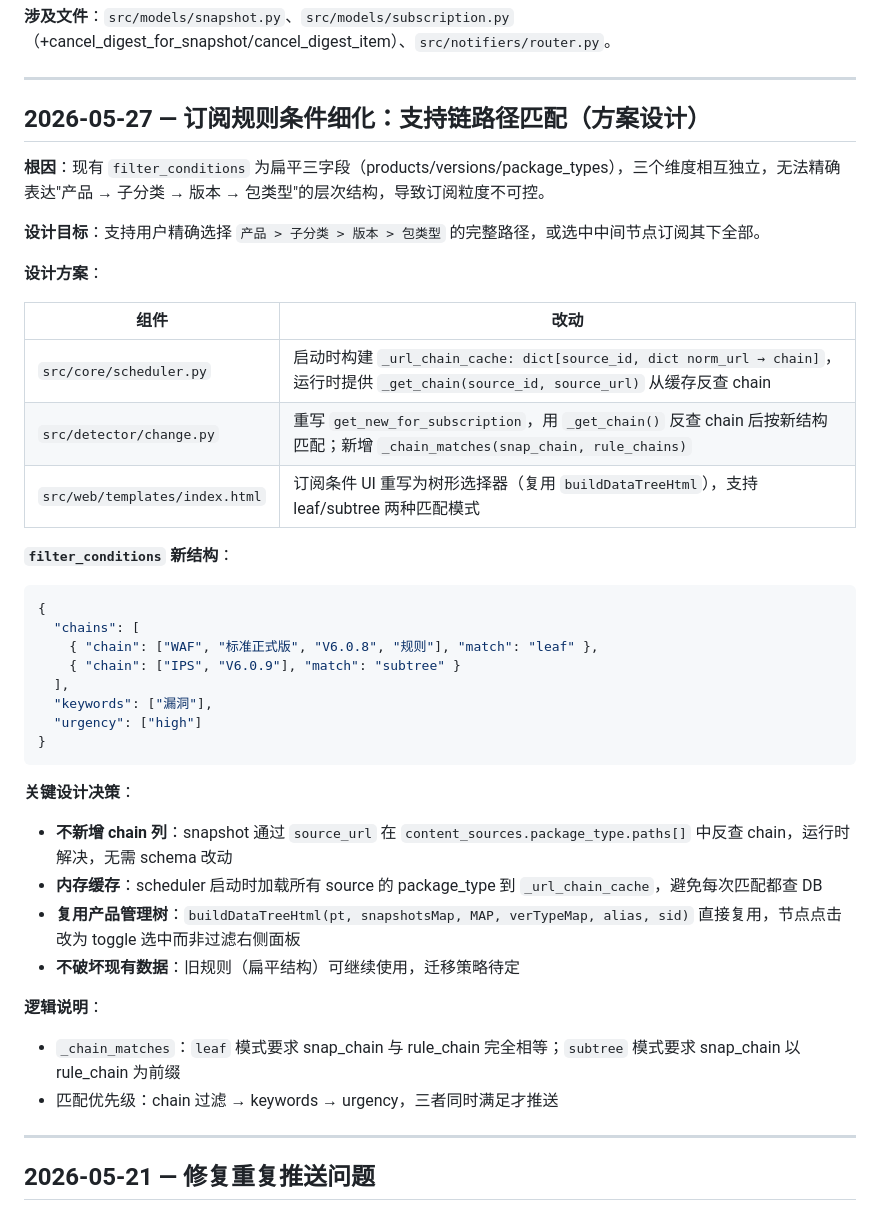
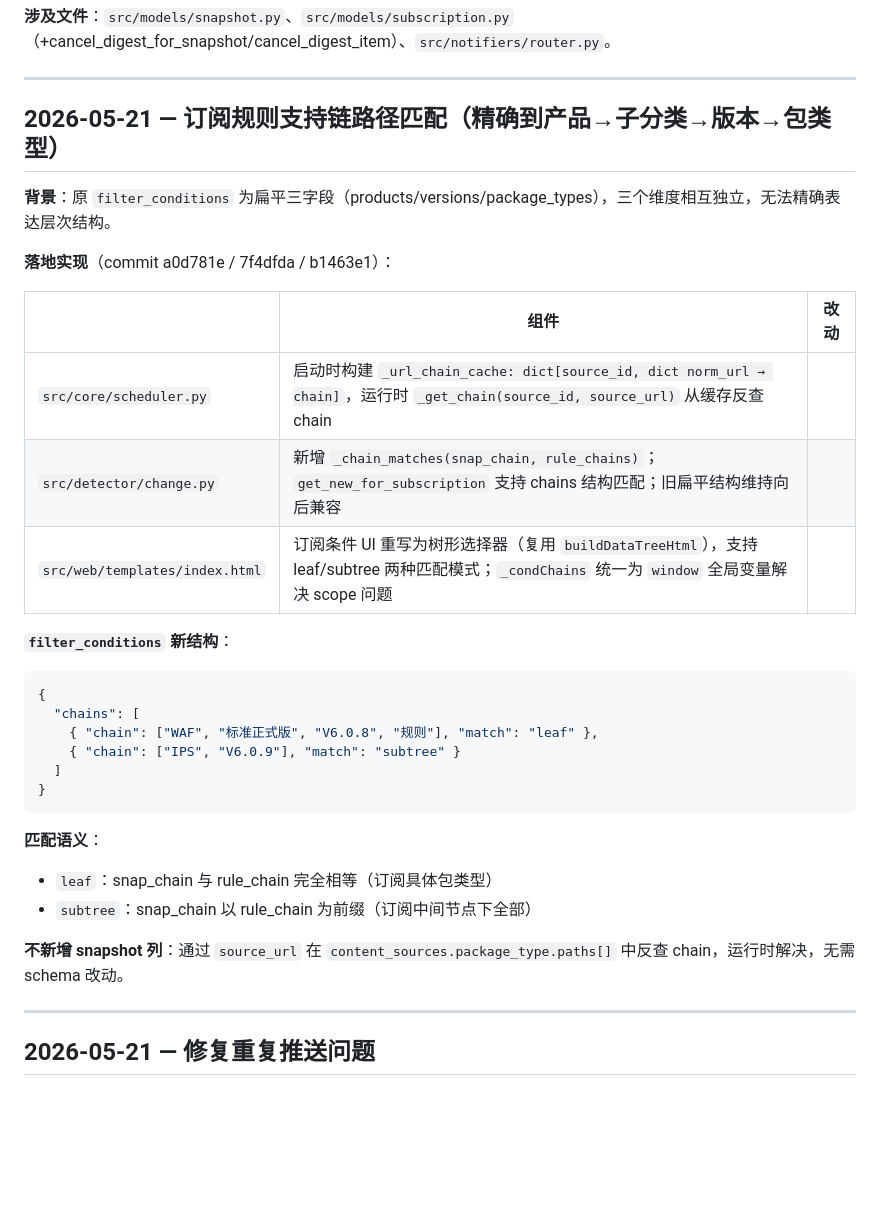
Before and after one commit to shenliehuozhi/nsfocus-update-monitor, a Markdown page: CHANGELOG.md, the part around the change. Drawn GitHub-style; blank space fills up the shorter version.

Commit message:
docs: 更新CHANGELOG，订阅条件细化标注为已落地实现

````diff
--- a/CHANGELOG.md
+++ b/CHANGELOG.md
@@ -40,19 +40,17 @@
 
 ---
 
-## 2026-05-27 — 订阅规则条件细化：支持链路径匹配（方案设计）
+## 2026-05-21 — 订阅规则支持链路径匹配（精确到产品→子分类→版本→包类型）
 
-**根因**：现有 `filter_conditions` 为扁平三字段（products/versions/package_types），三个维度相互独立，无法精确表达"产品 → 子分类 → 版本 → 包类型"的层次结构，导致订阅粒度不可控。
+**背景**：原 `filter_conditions` 为扁平三字段（products/versions/package_types），三个维度相互独立，无法精确表达层次结构。
 
-**设计目标**：支持用户精确选择 `产品 > 子分类 > 版本 > 包类型` 的完整路径，或选中中间节点订阅其下全部。
+**落地实现**（commit a0d781e / 7f4dfda / b1463e1）：
 
-**设计方案**：
-
-| 组件 | 改动 |
-|------|------|
-| `src/core/scheduler.py` | 启动时构建 `_url_chain_cache: dict[source_id, dict norm_url → chain]`，运行时提供 `_get_chain(source_id, source_url)` 从缓存反查 chain |
-| `src/detector/change.py` | 重写 `get_new_for_subscription`，用 `_get_chain()` 反查 chain 后按新结构匹配；新增 `_chain_matches(snap_chain, rule_chains)` |
-| `src/web/templates/index.html` | 订阅条件 UI 重写为树形选择器（复用 `buildDataTreeHtml`），支持 leaf/subtree 两种匹配模式 |
+|| 组件 | 改动 |
+|---|---|---|
+| `src/core/scheduler.py` | 启动时构建 `_url_chain_cache: dict[source_id, dict norm_url → chain]`，运行时 `_get_chain(source_id, source_url)` 从缓存反查 chain |
+| `src/detector/change.py` | 新增 `_chain_matches(snap_chain, rule_chains)`；`get_new_for_subscription` 支持 chains 结构匹配；旧扁平结构维持向后兼容 |
+| `src/web/templates/index.html` | 订阅条件 UI 重写为树形选择器（复用 `buildDataTreeHtml`），支持 leaf/subtree 两种匹配模式；`_condChains` 统一为 `window` 全局变量解决 scope 问题 |
 
 **`filter_conditions` 新结构**：
 
@@ -61,21 +59,15 @@
   "chains": [
     { "chain": ["WAF", "标准正式版", "V6.0.8", "规则"], "match": "leaf" },
     { "chain": ["IPS", "V6.0.9"], "match": "subtree" }
-  ],
-  "keywords": ["漏洞"],
-  "urgency": ["high"]
+  ]
 }
 ```
 
-**关键设计决策**：
-- **不新增 chain 列**：snapshot 通过 `source_url` 在 `content_sources.package_type.paths[]` 中反查 chain，运行时解决，无需 schema 改动
-- **内存缓存**：scheduler 启动时加载所有 source 的 package_type 到 `_url_chain_cache`，避免每次匹配都查 DB
-- **复用产品管理树**：`buildDataTreeHtml(pt, snapshotsMap, MAP, verTypeMap, alias, sid)` 直接复用，节点点击改为 toggle 选中而非过滤右侧面板
-- **不破坏现有数据**：旧规则（扁平结构）可继续使用，迁移策略待定
+**匹配语义**：
+- `leaf`：snap_chain 与 rule_chain 完全相等（订阅具体包类型）
+- `subtree`：snap_chain 以 rule_chain 为前缀（订阅中间节点下全部）
 
-**逻辑说明**：
-- `_chain_matches`：`leaf` 模式要求 snap_chain 与 rule_chain 完全相等；`subtree` 模式要求 snap_chain 以 rule_chain 为前缀
-- 匹配优先级：chain 过滤 → keywords → urgency，三者同时满足才推送
+**不新增 snapshot 列**：通过 `source_url` 在 `content_sources.package_type.paths[]` 中反查 chain，运行时解决，无需 schema 改动。
 
 ---
 
````
